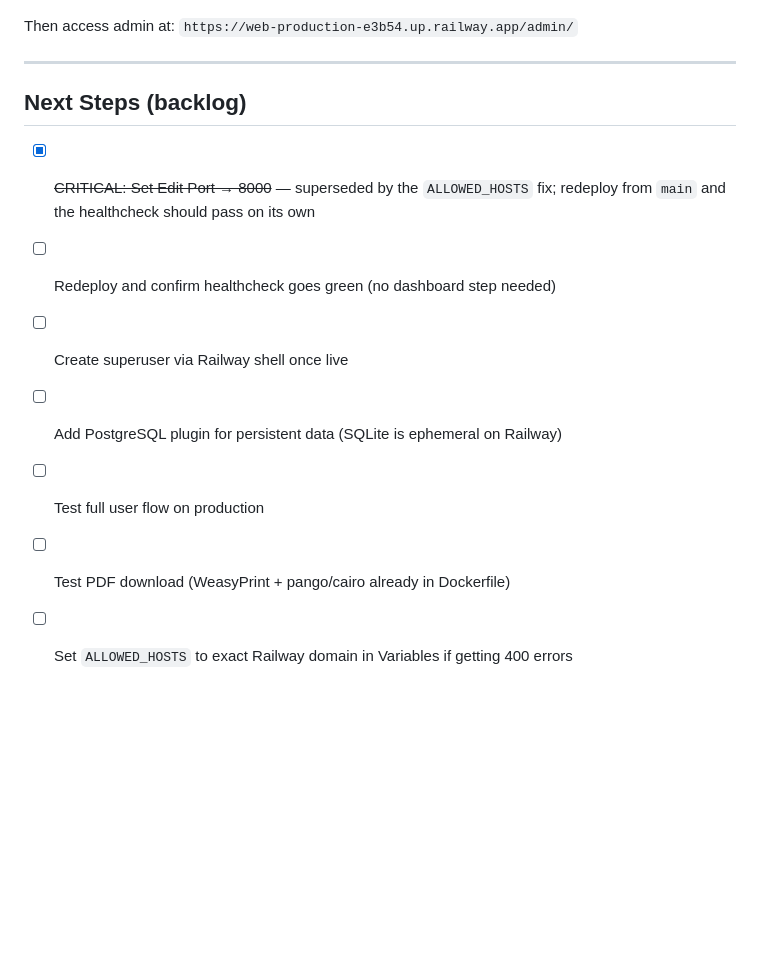
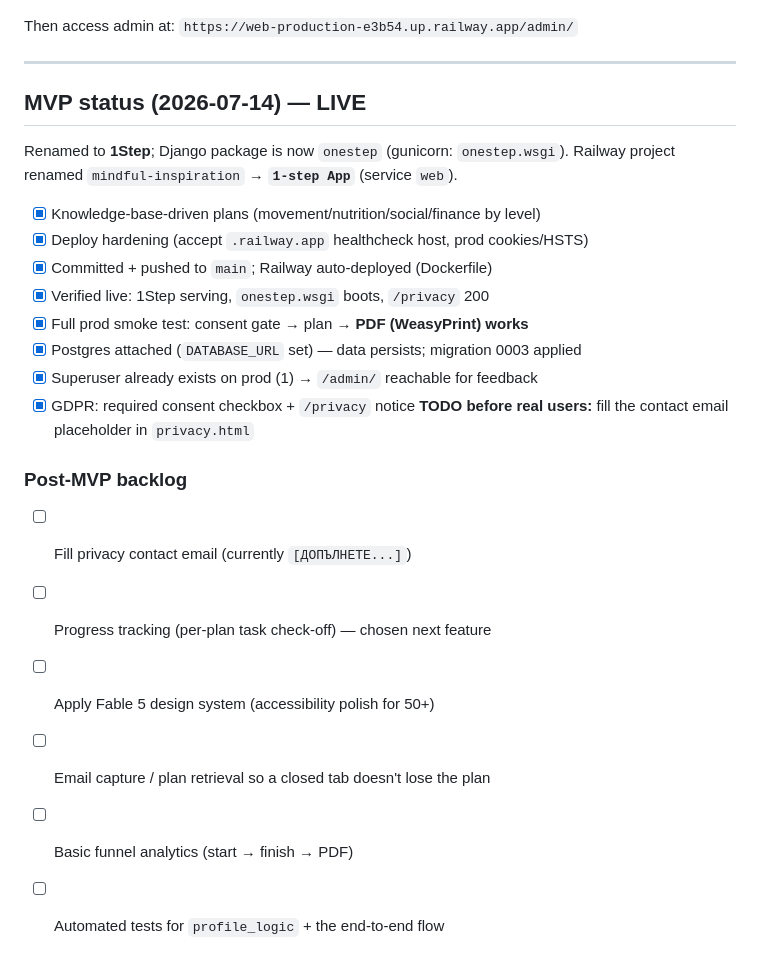
Before and after one commit to PeterStoyanov83/moiat-plan-50, a Markdown page: HANDOFF.md, the part around the change. Rendered like a GitHub page; blank space fills up the shorter version.

Commit message:
docs: update HANDOFF — MVP live (1Step), backlog refreshed
Co-Authored-By: Claude Opus 4.8 <noreply@anthropic.com>

```diff
--- a/HANDOFF.md
+++ b/HANDOFF.md
@@ -134,11 +134,24 @@ Then access admin at: `https://web-production-e3b54.up.railway.app/admin/`
 
 ---
 
-## Next Steps (backlog)
-- [x] ~~CRITICAL: Set Edit Port → 8000~~ — superseded by the `ALLOWED_HOSTS` fix; redeploy from `main` and the healthcheck should pass on its own
-- [ ] Redeploy and confirm healthcheck goes green (no dashboard step needed)
-- [ ] Create superuser via Railway shell once live
-- [ ] Add PostgreSQL plugin for persistent data (SQLite is ephemeral on Railway)
-- [ ] Test full user flow on production
-- [ ] Test PDF download (WeasyPrint + pango/cairo already in Dockerfile)
-- [ ] Set `ALLOWED_HOSTS` to exact Railway domain in Variables if getting 400 errors
+## MVP status (2026-07-14) — LIVE
+Renamed to **1Step**; Django package is now `onestep` (gunicorn: `onestep.wsgi`).
+Railway project renamed `mindful-inspiration` → **`1-step App`** (service `web`).
+
+- [x] Knowledge-base-driven plans (movement/nutrition/social/finance by level)
+- [x] Deploy hardening (accept `.railway.app` healthcheck host, prod cookies/HSTS)
+- [x] Committed + pushed to `main`; Railway auto-deployed (Dockerfile)
+- [x] Verified live: 1Step serving, `onestep.wsgi` boots, `/privacy` 200
+- [x] Full prod smoke test: consent gate → plan → **PDF (WeasyPrint) works**
+- [x] Postgres attached (`DATABASE_URL` set) — data persists; migration 0003 applied
+- [x] Superuser already exists on prod (1) → `/admin/` reachable for feedback
+- [x] GDPR: required consent checkbox + `/privacy` notice
+      **TODO before real users:** fill the contact email placeholder in `privacy.html`
+
+### Post-MVP backlog
+- [ ] Fill privacy contact email (currently `[ДОПЪЛНЕТЕ...]`)
+- [ ] Progress tracking (per-plan task check-off) — chosen next feature
+- [ ] Apply Fable 5 design system (accessibility polish for 50+)
+- [ ] Email capture / plan retrieval so a closed tab doesn't lose the plan
+- [ ] Basic funnel analytics (start → finish → PDF)
+- [ ] Automated tests for `profile_logic` + the end-to-end flow
```
